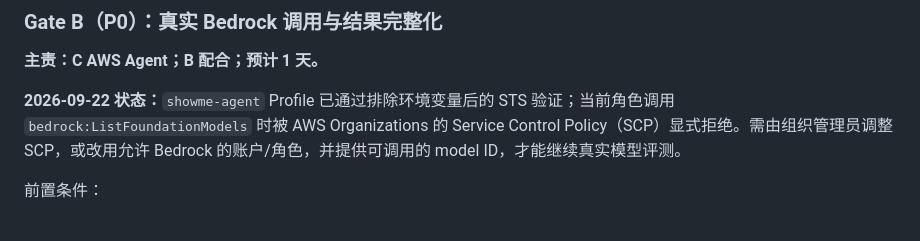
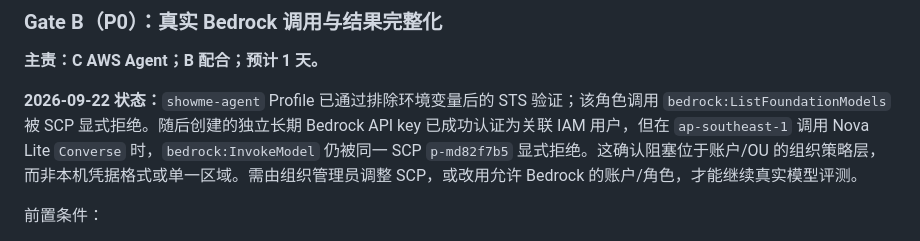
Before and after one commit to HELLSJ/ISS-Hackson-Quotation-Preparation, a Markdown page: docs/project-plan-zh.md, the part around the change. Drawn GitHub-style.

```diff
--- a/docs/project-plan-zh.md
+++ b/docs/project-plan-zh.md
@@ -266,7 +266,7 @@ rule_violation       invalid_quantity
 
 **主责：C AWS Agent；B 配合；预计 1 天。**
 
-**2026-09-22 状态：**`showme-agent` Profile 已通过排除环境变量后的 STS 验证；当前角色调用 `bedrock:ListFoundationModels` 时被 AWS Organizations 的 Service Control Policy（SCP）显式拒绝。需由组织管理员调整 SCP，或改用允许 Bedrock 的账户/角色，并提供可调用的 model ID，才能继续真实模型评测。
+**2026-09-22 状态：**`showme-agent` Profile 已通过排除环境变量后的 STS 验证；该角色调用 `bedrock:ListFoundationModels` 被 SCP 显式拒绝。随后创建的独立长期 Bedrock API key 已成功认证为关联 IAM 用户，但在 `ap-southeast-1` 调用 Nova Lite `Converse` 时，`bedrock:InvokeModel` 仍被同一 SCP `p-md82f7b5` 显式拒绝。这确认阻塞位于账户/OU 的组织策略层，而非本机凭据格式或单一区域。需由组织管理员调整 SCP，或改用允许 Bedrock 的账户/角色，才能继续真实模型评测。
 
 前置条件：
 
```
Also changed, not shown: docs/aws-credentials-setup-zh.md (+22 -0 lines), reports/evaluation/A_CURRENT_WORK.md (+1 -0 lines).
